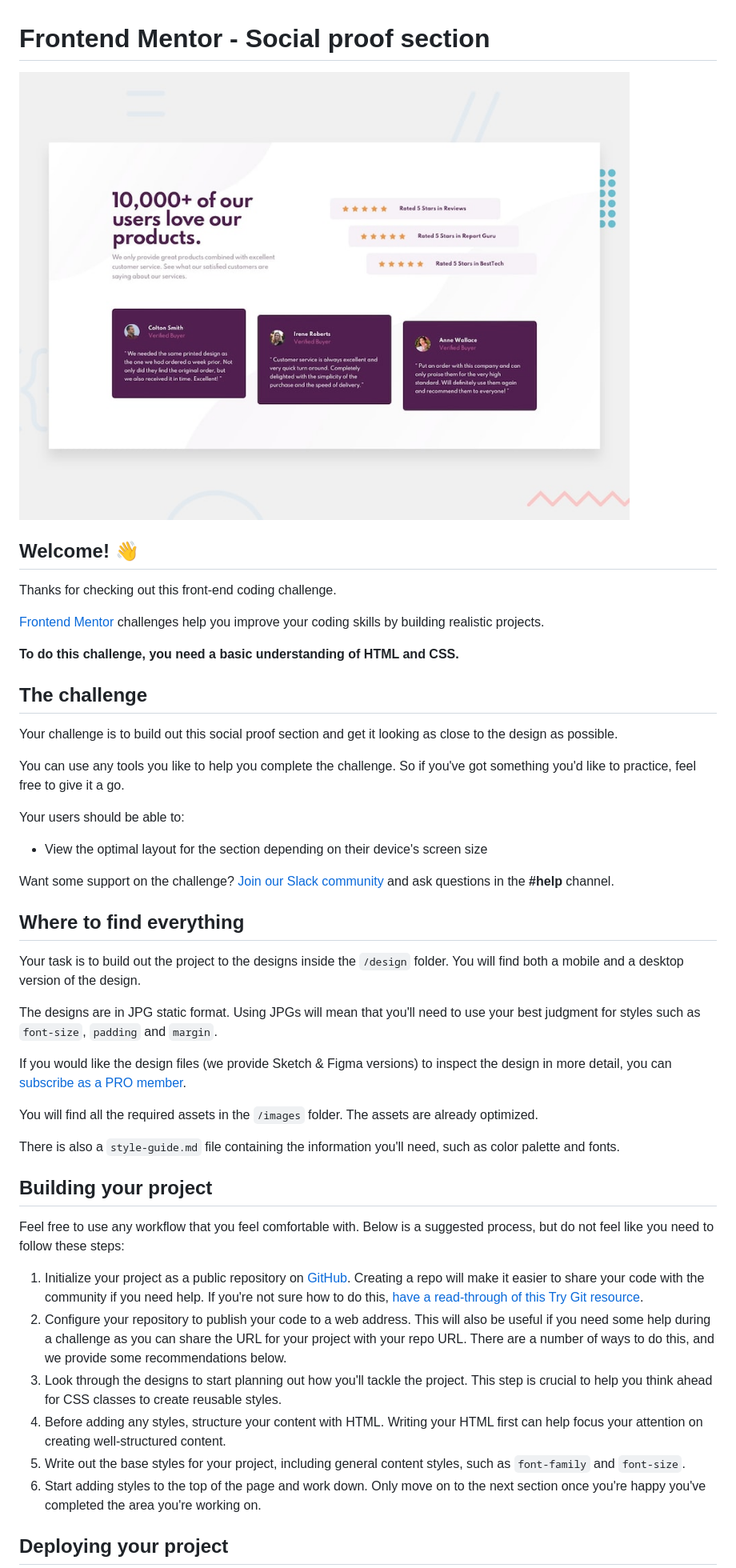
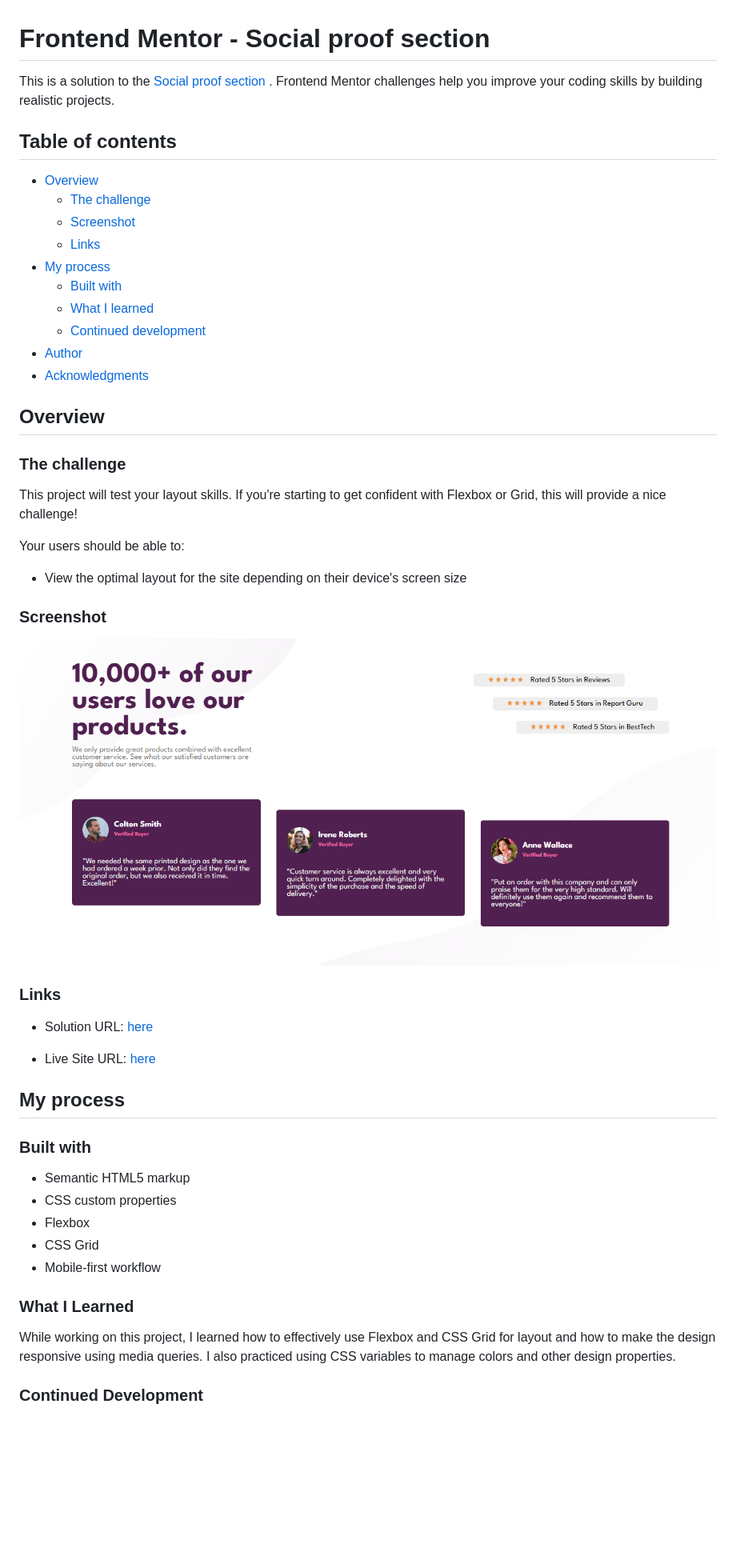
Before and after one commit to olahasan/HTML_AND_CSS_Frontend-Mentor-NEWBIE-Social-proof-section, a Markdown page: README.md, the part around the change printed below. Shown: that part at 80% size. Drawn GitHub-style; pictures changed too: images/screenshot.png (added); blank space fills up the shorter version.

Commit message:
inhance a read me file html and css

```diff
--- a/README.md
+++ b/README.md
@@ -1,49 +1,54 @@
 # Frontend Mentor - Social proof section
 
-![Design preview for the Social proof section coding challenge](./design/desktop-preview.jpg)
+This is a solution to the [Social proof section
+](https://www.frontendmentor.io/challenges/social-proof-section-6e0qTv_bA). Frontend Mentor challenges help you improve your coding skills by building realistic projects.
 
-## Welcome! 👋
+## Table of contents
 
-Thanks for checking out this front-end coding challenge.
+- [Overview](#overview)
+  - [The challenge](#the-challenge)
+  - [Screenshot](#screenshot)
+  - [Links](#links)
+- [My process](#my-process)
+  - [Built with](#built-with)
+  - [What I learned](#what-i-learned)
+  - [Continued development](#continued-development)
+- [Author](#author)
+- [Acknowledgments](#Acknowledgments)
 
-[Frontend Mentor](https://www.frontendmentor.io) challenges help you improve your coding skills by building realistic projects.
+## Overview
 
-**To do this challenge, you need a basic understanding of HTML and CSS.**
+### The challenge
 
-## The challenge
-
-Your challenge is to build out this social proof section and get it looking as close to the design as possible.
-
-You can use any tools you like to help you complete the challenge. So if you've got something you'd like to practice, feel free to give it a go.
+This project will test your layout skills. If you're starting to get confident with Flexbox or Grid, this will provide a nice challenge!
 
 Your users should be able to:
 
-- View the optimal layout for the section depending on their device's screen size
+- View the optimal layout for the site depending on their device's screen size
 
-Want some support on the challenge? [Join our Slack community](https://www.frontendmentor.io/slack) and ask questions in the **#help** channel.
+### Screenshot
 
-## Where to find everything
+![Screenshot](./images/screenshot.png)
 
-Your task is to build out the project to the designs inside the `/design` folder. You will find both a mobile and a desktop version of the design.
+### Links
 
-The designs are in JPG static format. Using JPGs will mean that you'll need to use your best judgment for styles such as `font-size`, `padding` and `margin`.
+- Solution URL: [here](https://github.com/olahasan/HTML_AND_CSS_Frontend-Mentor-NEWBIE-Social-proof-section)
 
-If you would like the design files (we provide Sketch & Figma versions) to inspect the design in more detail, you can [subscribe as a PRO member](https://www.frontendmentor.io/pro).
+- Live Site URL: [here](https://olahasan.github.io/HTML_AND_CSS_Frontend-Mentor-NEWBIE-Social-proof-section/)
 
-You will find all the required assets in the `/images` folder. The assets are already optimized.
+## My process
 
-There is also a `style-guide.md` file containing the information you'll need, such as color palette and fonts.
+### Built with
 
-## Building your project
+- Semantic HTML5 markup
+- CSS custom properties
+- Flexbox
+- CSS Grid
+- Mobile-first workflow
 
-Feel free to use any workflow that you feel comfortable with. Below is a suggested process, but do not feel like you need to follow these steps:
+### What I Learned
 
-1. Initialize your project as a public repository on [GitHub](https://github.com/). Creating a repo will make it easier to share your code with the community if you need help. If you're not sure how to do this, [have a read-through of this Try Git resource](https://try.github.io/).
-2. Configure your repository to publish your code to a web address. This will also be useful if you need some help during a challenge as you can share the URL for your project with your repo URL. There are a number of ways to do this, and we provide some recommendations below.
-3. Look through the designs to start planning out how you'll tackle the project. This step is crucial to help you think ahead for CSS classes to create reusable styles.
-4. Before adding any styles, structure your content with HTML. Writing your HTML first can help focus your attention on creating well-structured content.
-5. Write out the base styles for your project, including general content styles, such as `font-family` and `font-size`.
-6. Start adding styles to the top of the page and work down. Only move on to the next section once you're happy you've completed the area you're working on.
+While working on this project, I learned how to effectively use Flexbox and CSS Grid for layout and how to make the design responsive using media queries. I also practiced using CSS variables to manage colors and other design properties.
 
-## Deploying your project
+### Continued Development
 
```
Also changed, not shown: other parts of README.md (+6 -38 lines), 3 other files.
